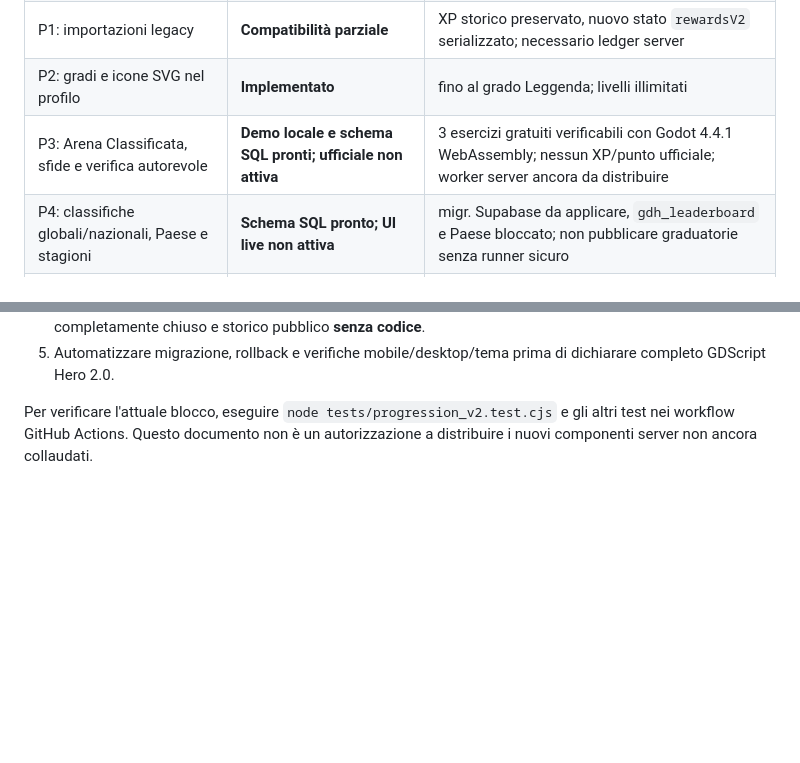
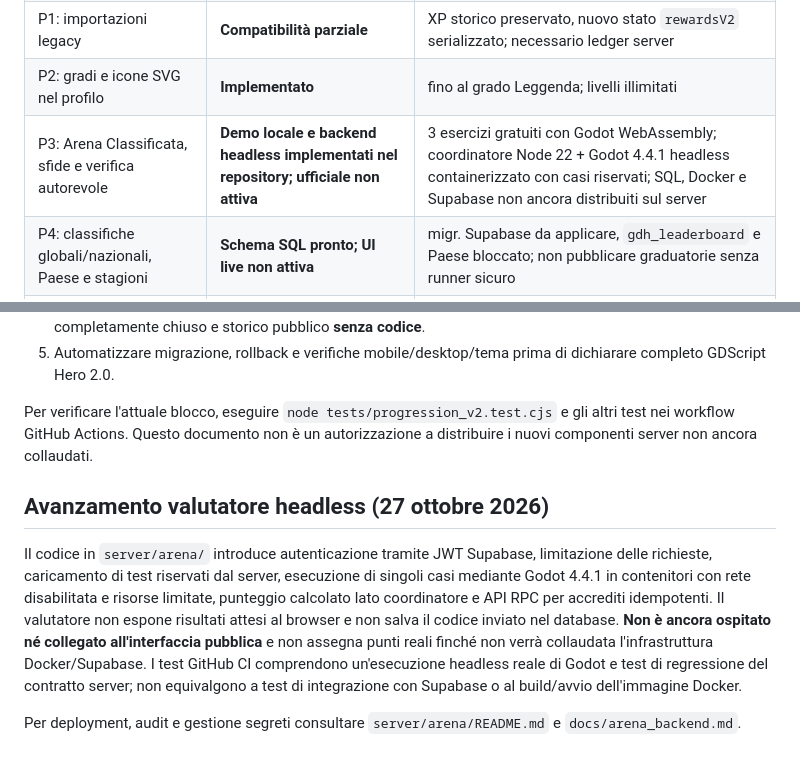
Before and after one commit to domyno6773/gdscript-hero, a Markdown page: docs/GDScript_Hero_2_0_implementazione.md, 2 parts joined by grey strips. Drawn GitHub-style; blank space fills up the shorter version.

Commit message:
docs: distinguish implemented headless grader code from unprovisioned production deployment

```diff
--- a/docs/GDScript_Hero_2_0_implementazione.md
+++ b/docs/GDScript_Hero_2_0_implementazione.md
@@ -25,7 +25,7 @@ Questa pagina accompagna la specifica principale; non dichiara operative funzion
 | P1: ripassi 15 XP + 5 XP da settimana successiva | **Implementato nel client** | una sola volta per variante/settimana e massimo 60 XP |
 | P1: importazioni legacy | **Compatibilità parziale** | XP storico preservato, nuovo stato `rewardsV2` serializzato; necessario ledger server |
 | P2: gradi e icone SVG nel profilo | **Implementato** | fino al grado Leggenda; livelli illimitati |
-| P3: Arena Classificata, sfide e verifica autorevole | **Demo locale e schema SQL pronti; ufficiale non attiva** | 3 esercizi gratuiti verificabili con Godot 4.4.1 WebAssembly; nessun XP/punto ufficiale; worker server ancora da distribuire |
+| P3: Arena Classificata, sfide e verifica autorevole | **Demo locale e backend headless implementati nel repository; ufficiale non attiva** | 3 esercizi gratuiti con Godot WebAssembly; coordinatore Node 22 + Godot 4.4.1 headless containerizzato con casi riservati; SQL, Docker e Supabase non ancora distribuiti sul server |
 | P4: classifiche globali/nazionali, Paese e stagioni | **Schema SQL pronto; UI live non attiva** | migr. Supabase da applicare, `gdh_leaderboard` e Paese bloccato; non pubblicare graduatorie senza runner sicuro |
 | P4: pagamento e Archivio Premium chiuso | **UI chiusa e SQL preparato; billing non attivo** | nessun accesso gratuito ai vecchi task via RLS; niente contenuti di stagioni reali ancora pubblicati |
 
@@ -38,3 +38,9 @@ Questa pagina accompagna la specifica principale; non dichiara operative funzion
 5. Automatizzare migrazione, rollback e verifiche mobile/desktop/tema prima di dichiarare completo GDScript Hero 2.0.
 
 Per verificare l'attuale blocco, eseguire `node tests/progression_v2.test.cjs` e gli altri test nei workflow GitHub Actions. Questo documento non è un autorizzazione a distribuire i nuovi componenti server non ancora collaudati.
+
+## Avanzamento valutatore headless (27 ottobre 2026)
+
+Il codice in `server/arena/` introduce autenticazione tramite JWT Supabase, limitazione delle richieste, caricamento di test riservati dal server, esecuzione di singoli casi mediante Godot 4.4.1 in contenitori con rete disabilitata e risorse limitate, punteggio calcolato lato coordinatore e API RPC per accrediti idempotenti. Il valutatore non espone risultati attesi al browser e non salva il codice inviato nel database. **Non è ancora ospitato né collegato all'interfaccia pubblica** e non assegna punti reali finché non verrà collaudata l'infrastruttura Docker/Supabase. I test GitHub CI comprendono un'esecuzione headless reale di Godot e test di regressione del contratto server; non equivalgono a test di integrazione con Supabase o al build/avvio dell'immagine Docker.
+
+Per deployment, audit e gestione segreti consultare `server/arena/README.md` e `docs/arena_backend.md`.
```
